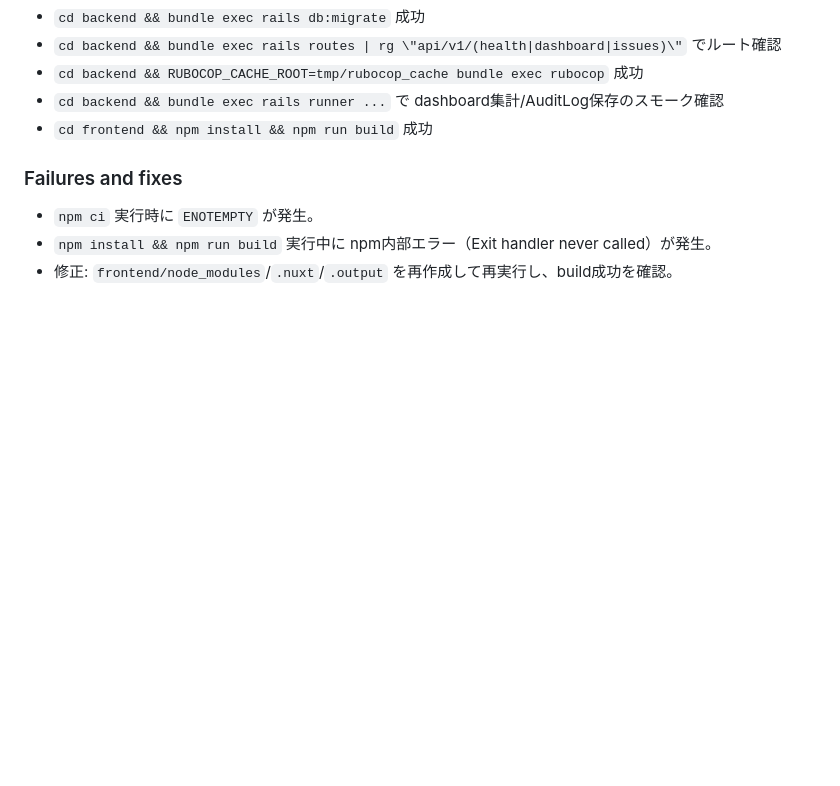
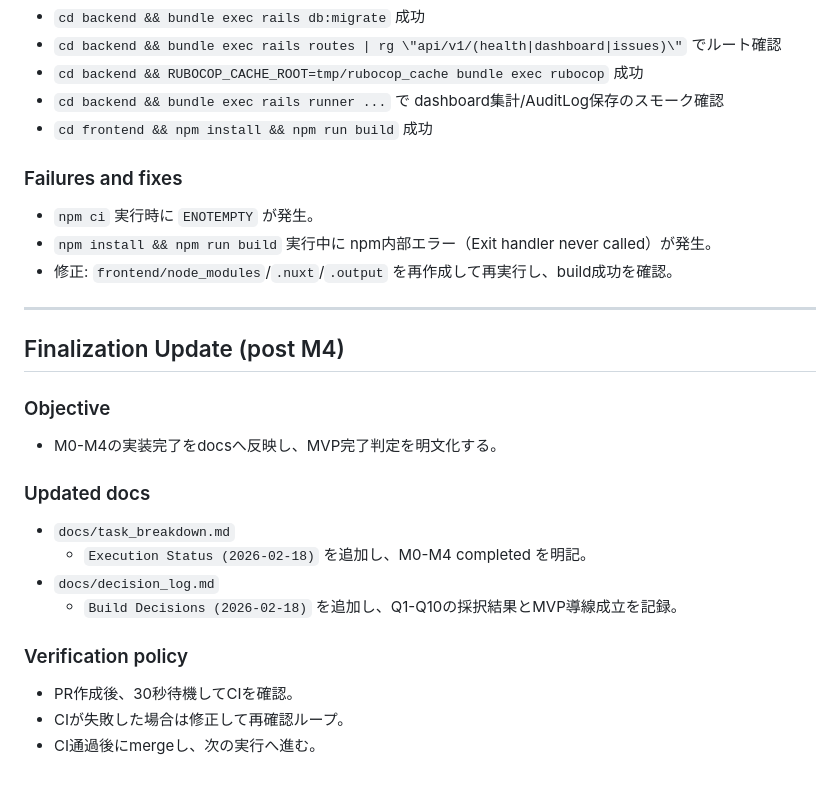
Before and after one commit to tunagohan/ai-backlog-borad, a Markdown page: articles/runlog/20260217-integrator.md, the part around the change. Rendered like a GitHub page; blank space fills up the shorter version.

```diff
--- a/articles/runlog/20260217-integrator.md
+++ b/articles/runlog/20260217-integrator.md
@@ -287,3 +287,21 @@
 - `npm ci` 実行時に `ENOTEMPTY` が発生。
 - `npm install && npm run build` 実行中に npm内部エラー（Exit handler never called）が発生。
 - 修正: `frontend/node_modules`/`.nuxt`/`.output` を再作成して再実行し、build成功を確認。
+
+---
+
+## Finalization Update (post M4)
+
+### Objective
+- M0-M4の実装完了をdocsへ反映し、MVP完了判定を明文化する。
+
+### Updated docs
+- `docs/task_breakdown.md`
+  - `Execution Status (2026-02-18)` を追加し、M0-M4 completed を明記。
+- `docs/decision_log.md`
+  - `Build Decisions (2026-02-18)` を追加し、Q1-Q10の採択結果とMVP導線成立を記録。
+
+### Verification policy
+- PR作成後、30秒待機してCIを確認。
+- CIが失敗した場合は修正して再確認ループ。
+- CI通過後にmergeし、次の実行へ進む。
```
Also changed, not shown: docs/decision_log.md (+13 -0 lines), docs/task_breakdown.md (+8 -0 lines).
